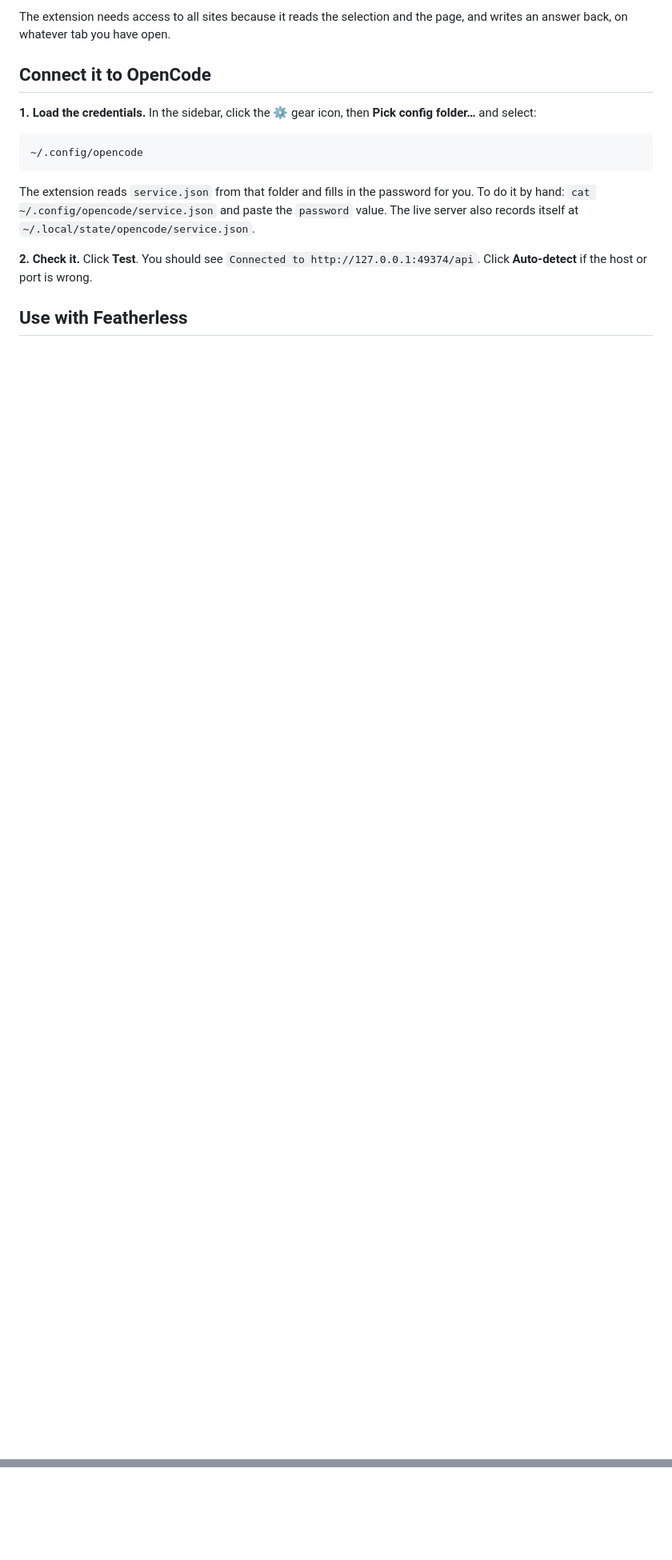
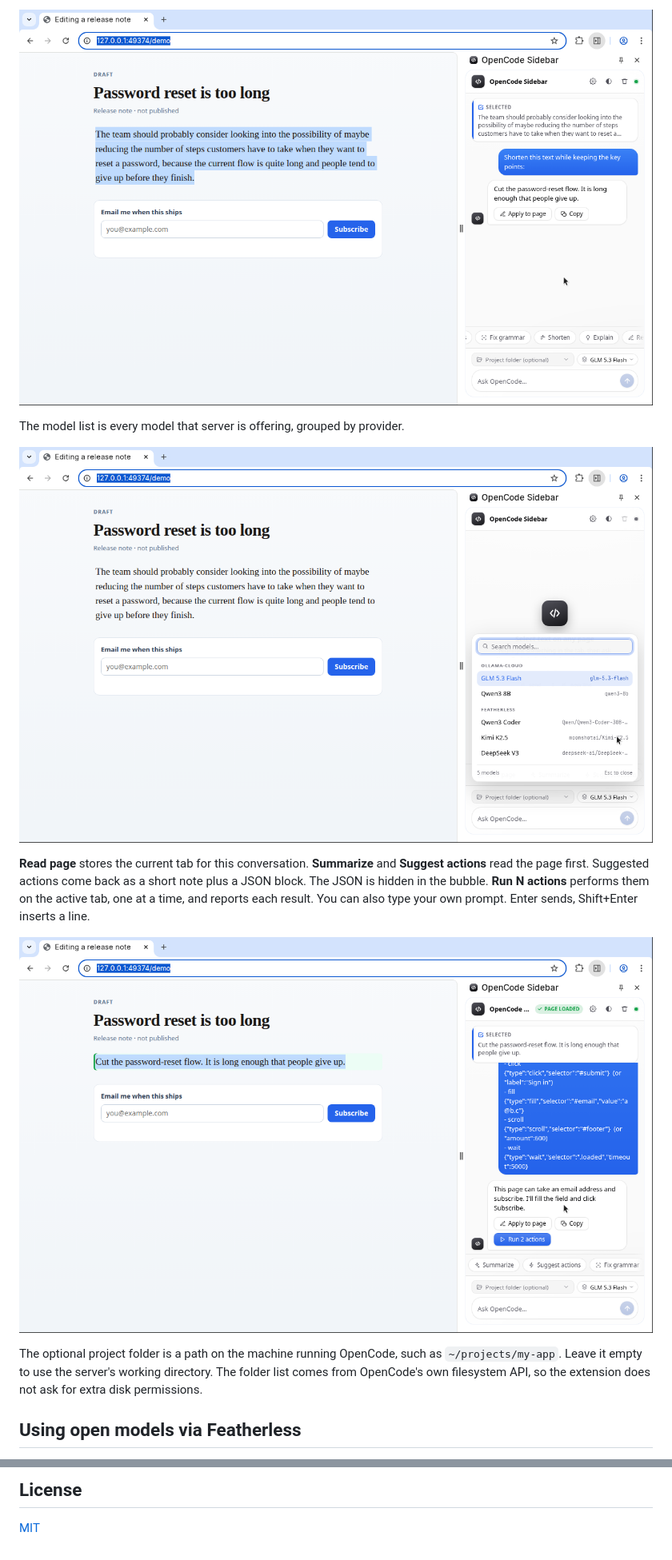
Before and after one commit to etienneduplessix/opencode-sidebar, a Markdown page: README.md, 2 parts joined by grey strips. Shown at 80% size. Drawn GitHub-style; pictures changed too: docs/model-picker.png (added), docs/page-actions.png (added), docs/shorten-response.png (added); blank space fills up the shorter version.

````diff
--- a/README.md
+++ b/README.md
@@ -57,17 +75,15 @@ OPENCODE_PASSWORD="a-long-secret" opencode serve --port 4096
 
-The extension needs access to all sites because it reads the selection and the page, and writes an answer back, on whatever tab you have open.
+![Side panel with a shortened paragraph and Apply to page](docs/shorten-response.png)
 
-## Connect it to OpenCode
+The model list is every model that server is offering, grouped by provider.
 
-**1. Load the credentials.** In the sidebar, click the ⚙ gear icon, then **Pick config folder…** and select:
+![Model picker grouped by provider](docs/model-picker.png)
 
-```
-~/.config/opencode
-```
+**Read page** stores the current tab for this conversation. **Summarize** and **Suggest actions** read the page first. Suggested actions come back as a short note plus a JSON block. The JSON is hidden in the bubble. **Run N actions** performs them on the active tab, one at a time, and reports each result. You can also type your own prompt. Enter sends, Shift+Enter inserts a line.
 
-The extension reads `service.json` from that folder and fills in the password for you. To do it by hand: `cat ~/.config/opencode/service.json` and paste the `password` value. The live server also records itself at `~/.local/state/opencode/service.json`.
+![Suggested actions ready to run](docs/page-actions.png)
 
-**2. Check it.** Click **Test**. You should see `Connected to http://127.0.0.1:49374/api`. Click **Auto-detect** if the host or port is wrong.
+The optional project folder is a path on the machine running OpenCode, such as `~/projects/my-app`. Leave it empty to use the server's working directory. The folder list comes from OpenCode's own filesystem API, so the extension does not ask for extra disk permissions.
 
-## Use with Featherless
+## Using open models via Featherless
 
@@ -118,0 +158,3 @@ The folder picker and model list are built on OpenCode's own API (`/api/fs/list`
+## License
+
+[MIT](LICENSE)
````
Also changed, not shown: other parts of README.md (+86 -45 lines), 9 other files.
